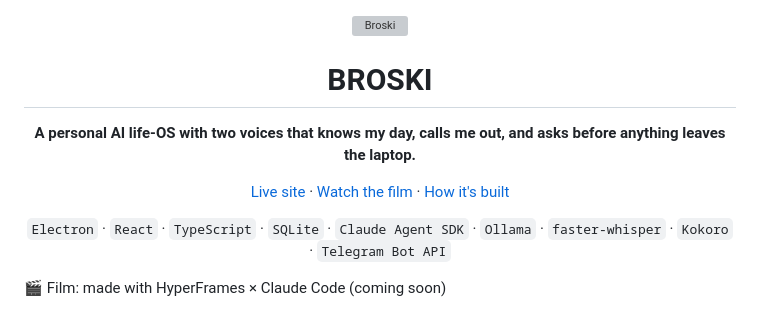
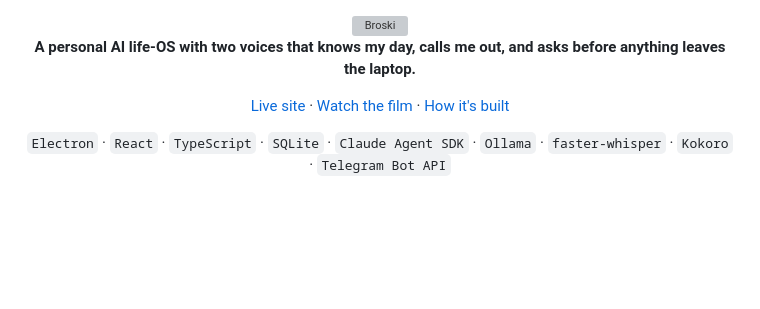
Before and after one commit to Zaidzyy/broski-site, a Markdown page: docs/README.template.md, the part around one of its changes. Rendered like a GitHub page; blank space fills up the shorter version; grey boxes are pictures that could not be loaded.

```diff
--- a/docs/README.template.md
+++ b/docs/README.template.md
@@ -4,8 +4,6 @@
   <source media="(prefers-color-scheme: light)" srcset="src/assets/brand/broski-lockup-L2-light.svg">
   <img src="src/assets/brand/broski-lockup-L2-dark.svg" width="164" height="60" alt="Broski">
 </picture>
-
-# BROSKI
 
 **A personal AI life-OS with two voices that knows my day, calls me out, and asks before anything leaves the laptop.**
 
@@ -15,5 +13,4 @@
 
 </div>
 
-<a id="film"></a>🎬 Film: made with HyperFrames × Claude Code (coming soon)
 
```
Also changed, not shown: other parts of docs/README.template.md (+8 -2 lines), README.md (+2 -2 lines).
